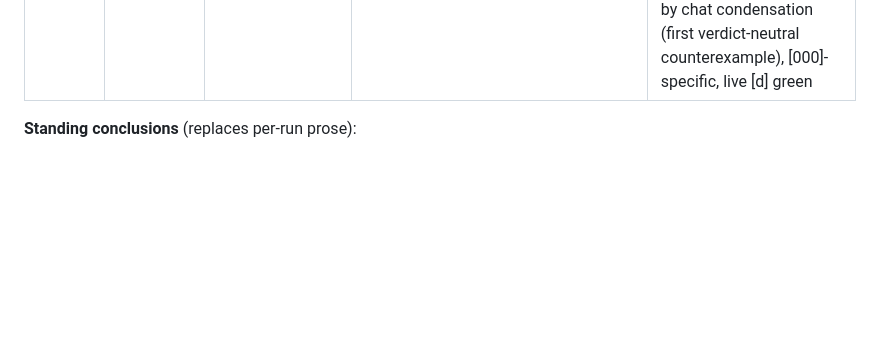
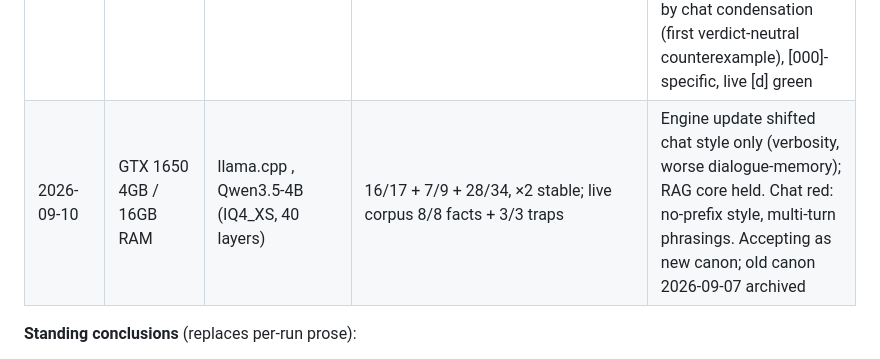
Before and after one commit to vigor19831/ai-assistant, a Markdown page: docs/architecture.md, the part around the change. Drawn GitHub-style; blank space fills up the shorter version.

```diff
--- a/docs/architecture.md
+++ b/docs/architecture.md
@@ -413,6 +413,7 @@ Rules that survive model changes, hardware changes, and adapter swaps.
 | 2026-09-07 | GTX 1650 4GB / 16GB RAM | same bench: Qwen2.5-7B (IQ4_XS, 20 layers) | 17/17 + 8/9 + 26/29 ×2 | 3 reds: big-1 (jazz found, cat missing — closer than 4B), format-strict-1 (7B format quirk), multi-turn-1 — NEW deterministic: 7B refuses 'Why'-followups on [000] (4B passes, [d] green historically, live [d]+'Why?' probe green — bench/[000]-specific, see drift FUTURE RISKS) |
 | 2026-09-07 | GTX 1650 4GB / 16GB RAM | Atoms tier added (drift #84, 51 tests): Qwen3.5-4B (IQ4_XS, 40 layers) | 17/17 + 9/9 + 29/34 ×2 byte-identical | reds: edge-2/big-1 retrieval budget, typo-1/priority-1 param-bound, atoms-undated-1 (4B evades 'when' over undated atoms — answers 'what') |
 | 2026-09-07 | GTX 1650 4GB / 16GB RAM | same bench: Qwen2.5-7B (IQ4_XS, 20 layers) | 17/17 + 8–9/9 + 30–31/34 | atoms: 7B confabulates undated (merges facts, stable) vs 4B evades — both red, distinct modes; multi-turn-1 FLAKY: nondeterministic, 4 red / 2 green incl. one green on cold (cold-warm correlation disproven 09-08) — §14 jitter amplified by chat condensation (first verdict-neutral counterexample), [000]-specific, live [d] green |
+| 2026-09-10 | GTX 1650 4GB / 16GB RAM | llama.cpp <new version>, Qwen3.5-4B (IQ4_XS, 40 layers) | 16/17 + 7/9 + 28/34, ×2 stable; live corpus 8/8 facts + 3/3 traps | Engine update shifted chat style only (verbosity, worse dialogue-memory); RAG core held. Chat red: no-prefix style, multi-turn phrasings. Accepting as new canon; old canon 2026-09-07 archived |
 
 **Standing conclusions** (replaces per-run prose):
 - King: Qwen2.5-7B IQ4_XS (20 layers). Heirs: Qwen3.5-4B IQ4_XS (RAG, 40 layers), Phi-4-mini (chat).
```
